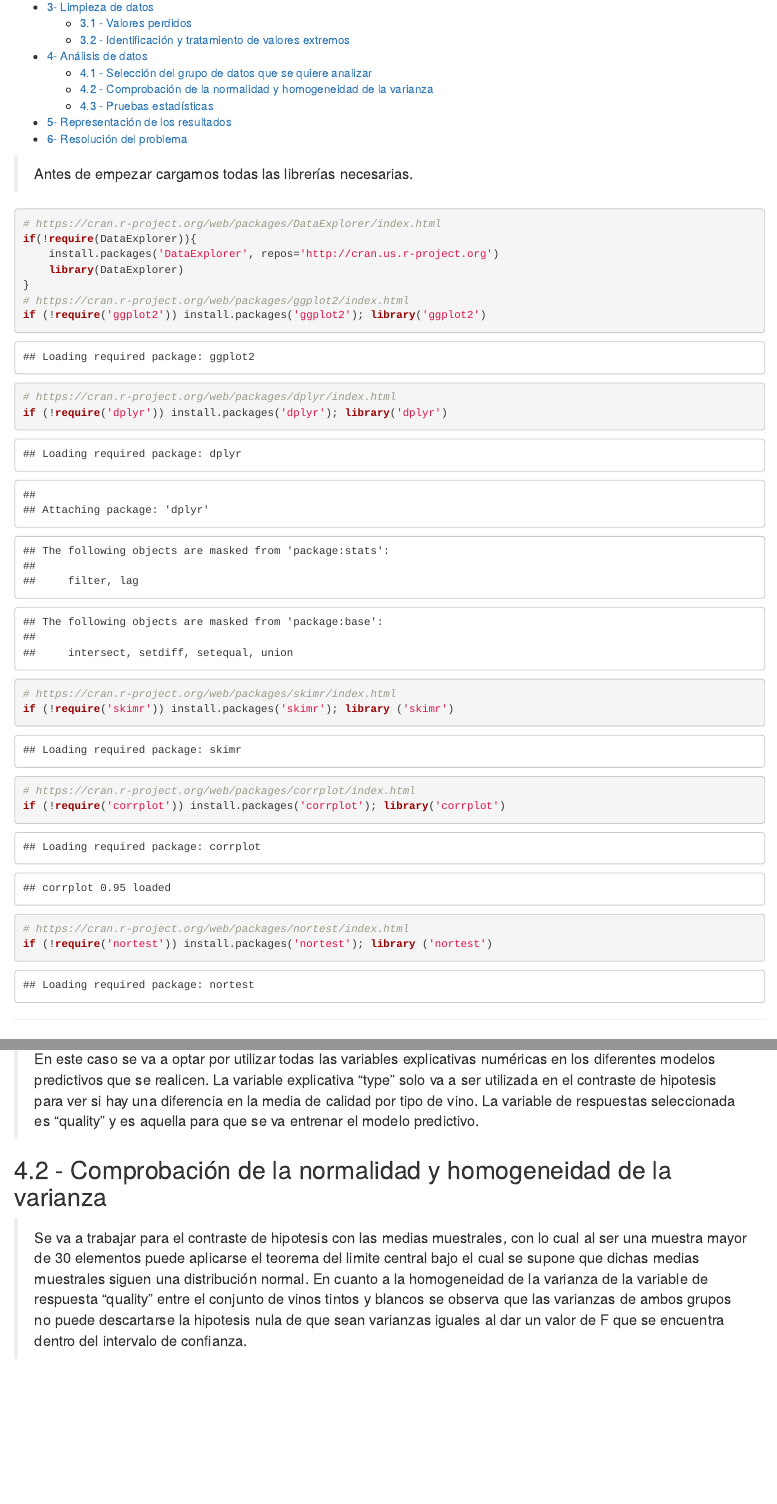
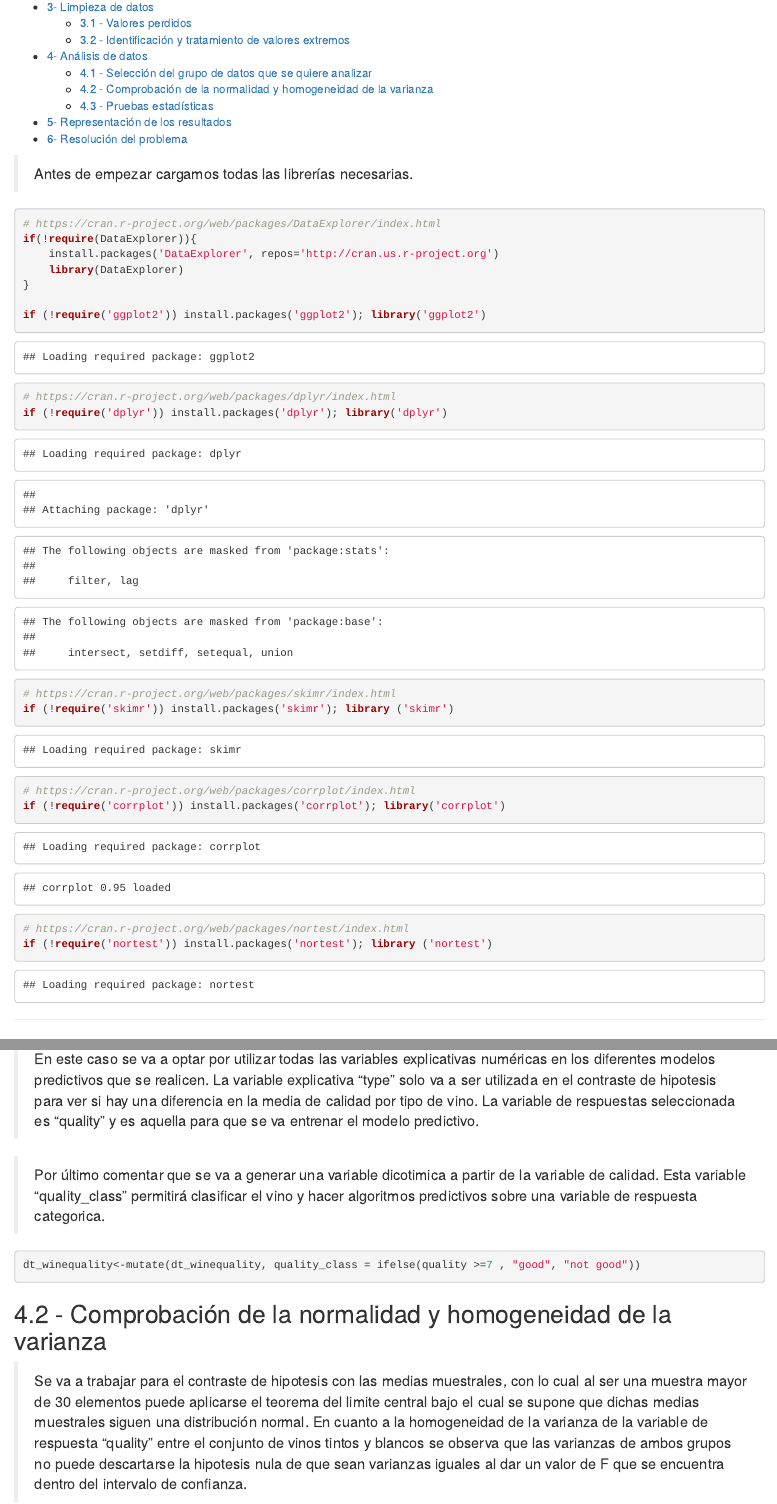
Before and after one commit to dcarretero/UOC-TCVD-Practica_2, an R Markdown document (src/TCVD-Practica2.Rmd): the page in a window 1100 px wide, from 170 px down, and a second part further down, joined at a grey line. Rendered offline with R 4.5, knitr and Pandoc, with nearby package versions; some code elsewhere in the file could not run offline.

Commit message:
Se añade variable de clase categorica de la calidad

````diff
--- a/src/TCVD-Practica2.Rmd
+++ b/src/TCVD-Practica2.Rmd
@@ -22,7 +22,7 @@ if(!require(DataExplorer)){
     install.packages('DataExplorer', repos='http://cran.us.r-project.org')
     library(DataExplorer)
 }
-# https://cran.r-project.org/web/packages/ggplot2/index.html
+
 if (!require('ggplot2')) install.packages('ggplot2'); library('ggplot2')
 # https://cran.r-project.org/web/packages/dplyr/index.html
 if (!require('dplyr')) install.packages('dplyr'); library('dplyr')
@@ -243,6 +243,13 @@ corrplot(dt_winequality.mat.corr, type="upper", method = "shade", shade.col = NA
 > En este caso se va a optar por utilizar todas las variables explicativas numéricas en los diferentes modelos predictivos que se realicen. La variable explicativa "type" solo va a ser utilizada en el contraste de hipotesis para ver si hay una diferencia en la media de calidad por tipo de vino.
 La variable de respuestas seleccionada es "quality" y es aquella para que se va entrenar el modelo predictivo.
 
+> Por último comentar que se va a generar una variable dicotimica a partir de la variable de calidad. Esta variable "quality_class" permitirá clasificar el vino y hacer algoritmos predictivos sobre una variable de respuesta categorica.
+
+```{r}
+dt_winequality<-mutate(dt_winequality, quality_class = ifelse(quality >=7 , "good", "not good"))
+```
+
+
 ## 4.2 - Comprobación de la normalidad y homogeneidad de la varianza
 
 > Se va a trabajar para el contraste de hipotesis con las medias muestrales, con lo cual al ser una muestra mayor de 30 elementos puede aplicarse el teorema del limite central bajo el cual se supone que dichas medias muestrales siguen una distribución normal.
````
